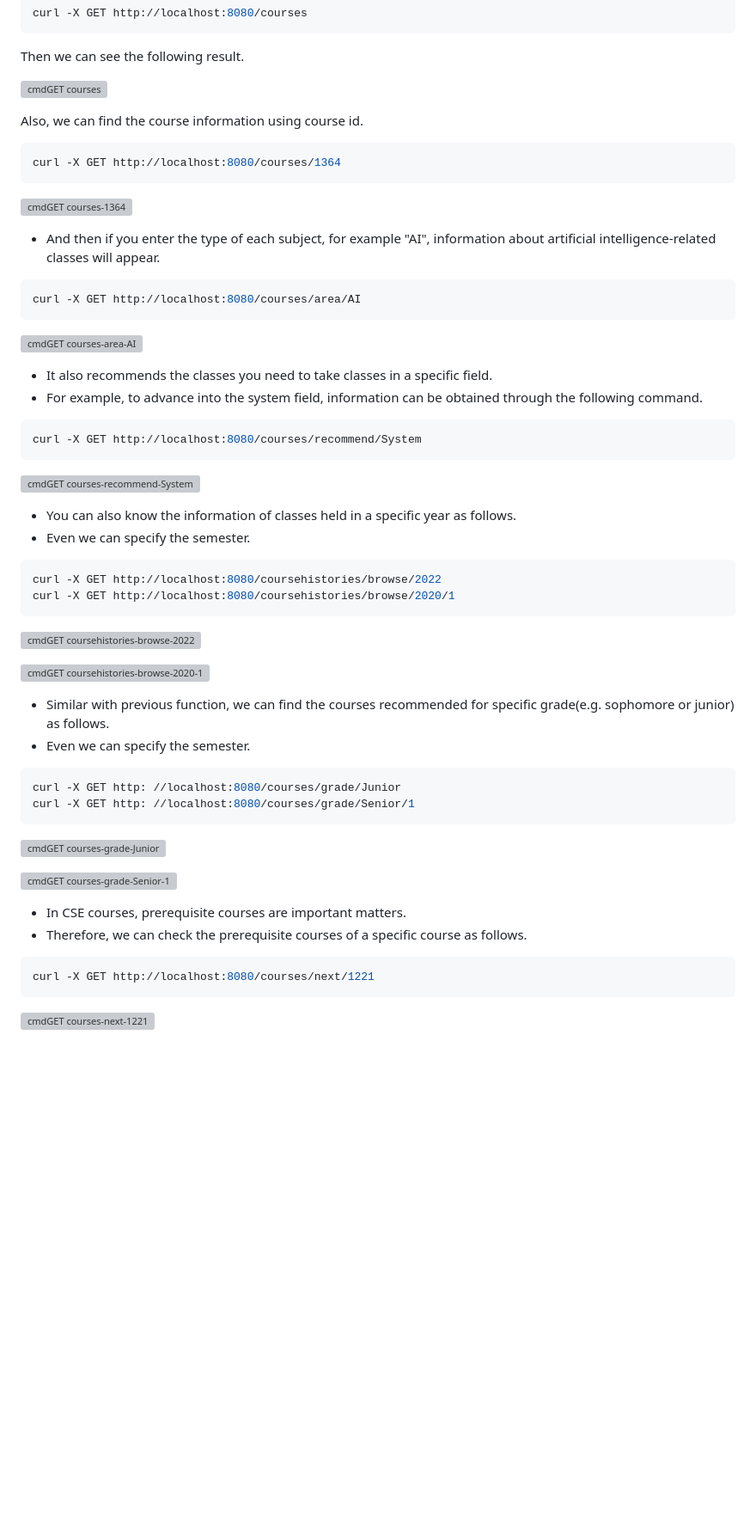
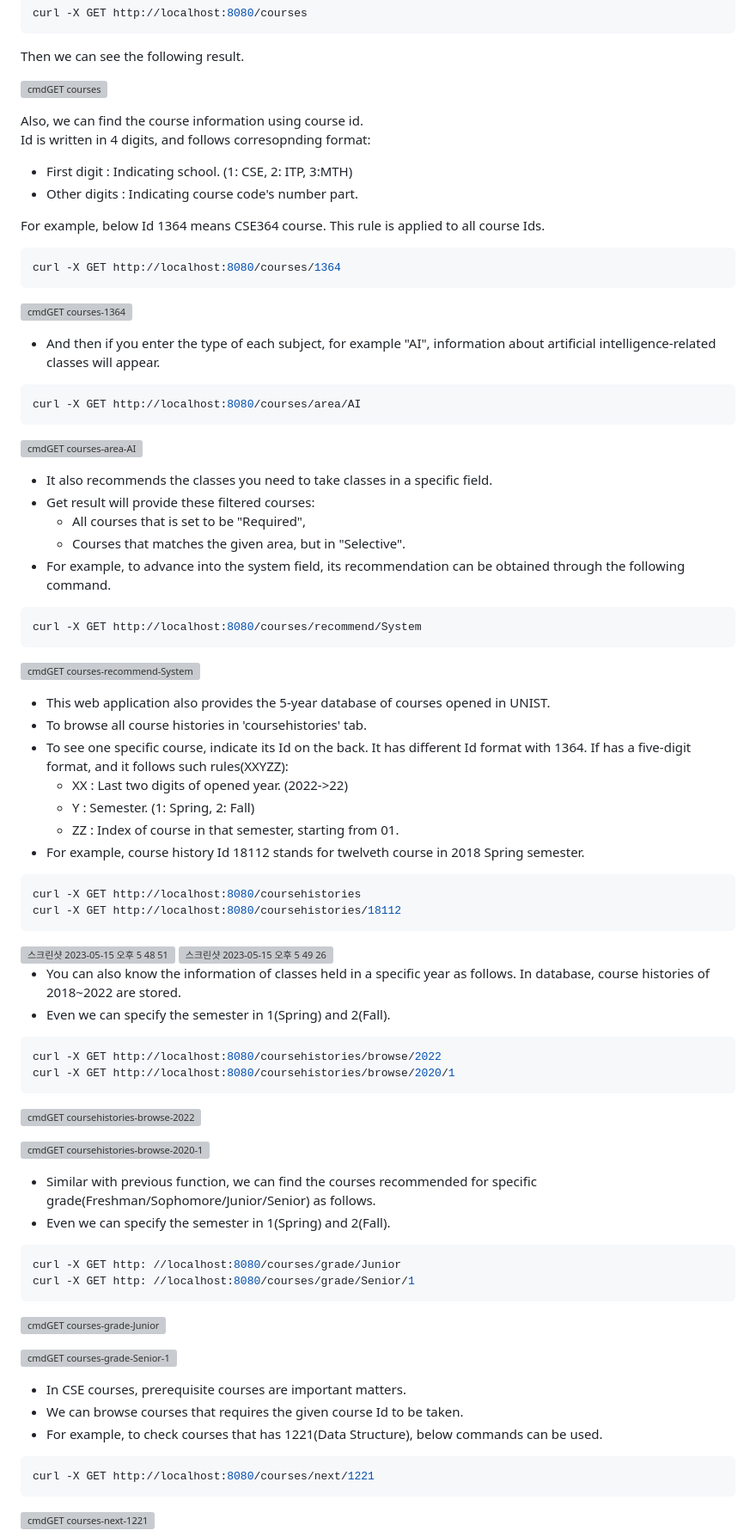
Before and after one commit to changuniuni/2023-CSE364-SE-Group7, a Markdown page: README.md, the part around one of its changes. Shown at 86% size. Drawn GitHub-style; blank space fills up the shorter version; grey boxes are pictures that could not be loaded.

Commit message:
readme feat2

````diff
--- a/README.md
+++ b/README.md
@@ -75,6 +75,11 @@ Then we can see the following result.
 ![cmdGET courses](https://github.com/changuniuni/2023-CSE364-SE-Group7/assets/48553632/d2095202-9c34-4564-85ee-d8a158d7680b)
 
 Also, we can find the course information using course id.
+Id is written in 4 digits, and follows corresopnding format:
+* First digit : Indicating school. (1: CSE, 2: ITP, 3:MTH)
+* Other digits : Indicating course code's number part.
+
+For example, below Id 1364 means CSE364 course. This rule is applied to all course Ids.
 ```bash
 curl -X GET http://localhost:8080/courses/1364
 ```
@@ -87,14 +92,32 @@ curl -X GET http://localhost:8080/courses/area/AI
 ![cmdGET courses-area-AI](https://github.com/changuniuni/2023-CSE364-SE-Group7/assets/48553632/efe749db-6209-4b27-afac-5e721c3fedf1)
 
 * It also recommends the classes you need to take classes in a specific field.
-* For example, to advance into the system field, information can be obtained through the following command.
+* Get result will provide these filtered courses:
+  * All courses that is set to be "Required",
+  * Courses that matches the given area, but in "Selective".
+* For example, to advance into the system field, its recommendation can be obtained through the following command.
 ```bash
 curl -X GET http://localhost:8080/courses/recommend/System
 ```
 ![cmdGET courses-recommend-System](https://github.com/changuniuni/2023-CSE364-SE-Group7/assets/48553632/aa7367fb-8ce7-4cf6-9103-c8d3285b480c)
 
-* You can also know the information of classes held in a specific year as follows.
-* Even we can specify the semester.
+* This web application also provides the 5-year database of courses opened in UNIST.
+* To browse all course histories in 'coursehistories' tab.
+* To see one specific course, indicate its Id on the back. It has different Id format with 1364. If has a five-digit format, and it follows such rules(XXYZZ):
+  * XX : Last two digits of opened year. (2022->22)
+  * Y : Semester. (1: Spring, 2: Fall)
+  * ZZ : Index of course in that semester, starting from 01.
+* For example, course history Id 18112 stands for twelveth course in 2018 Spring semester.
+```bash
+curl -X GET http://localhost:8080/coursehistories
+curl -X GET http://localhost:8080/coursehistories/18112
+```
+<img width="992" alt="스크린샷 2023-05-15 오후 5 48 51" src="https://github.com/changuniuni/2023-CSE364-SE-Group7/assets/48553632/0359052e-1fee-4e88-ad4d-d6e743d45b70">
+
+<img width="1027" alt="스크린샷 2023-05-15 오후 5 49 26" src="https://github.com/changuniuni/2023-CSE364-SE-Group7/assets/48553632/54fc1017-6007-4bab-8306-333b7c95ab09">
+
+* You can also know the information of classes held in a specific year as follows. In database, course histories of 2018~2022 are stored.
+* Even we can specify the semester in 1(Spring) and 2(Fall).
 ```bash
 curl -X GET http://localhost:8080/coursehistories/browse/2022
 curl -X GET http://localhost:8080/coursehistories/browse/2020/1
@@ -104,8 +127,8 @@ curl -X GET http://localhost:8080/coursehistories/browse/2020/1
 ![cmdGET coursehistories-browse-2020-1](https://github.com/changuniuni/2023-CSE364-SE-Group7/assets/48553632/2bdcde2b-7077-4dab-b7dd-10c2688932c4)
 
 
-* Similar with previous function, we can find the courses recommended for specific grade(e.g. sophomore or junior) as follows.
-* Even we can specify the semester.
+* Similar with previous function, we can find the courses recommended for specific grade(Freshman/Sophomore/Junior/Senior) as follows.
+* Even we can specify the semester in 1(Spring) and 2(Fall).
 ```bash
 curl -X GET http: //localhost:8080/courses/grade/Junior
 curl -X GET http: //localhost:8080/courses/grade/Senior/1
@@ -116,7 +139,8 @@ curl -X GET http: //localhost:8080/courses/grade/Senior/1
 
 
 * In CSE courses, prerequisite courses are important matters.
-* Therefore, we can check the prerequisite courses of a specific course as follows.
+* We can browse courses that requires the given course Id to be taken.
+* For example, to check courses that has 1221(Data Structure), below commands can be used.
 ``` bash
 curl -X GET http://localhost:8080/courses/next/1221
 ```
````
Also changed, not shown: other parts of README.md (+2 -1 lines).
